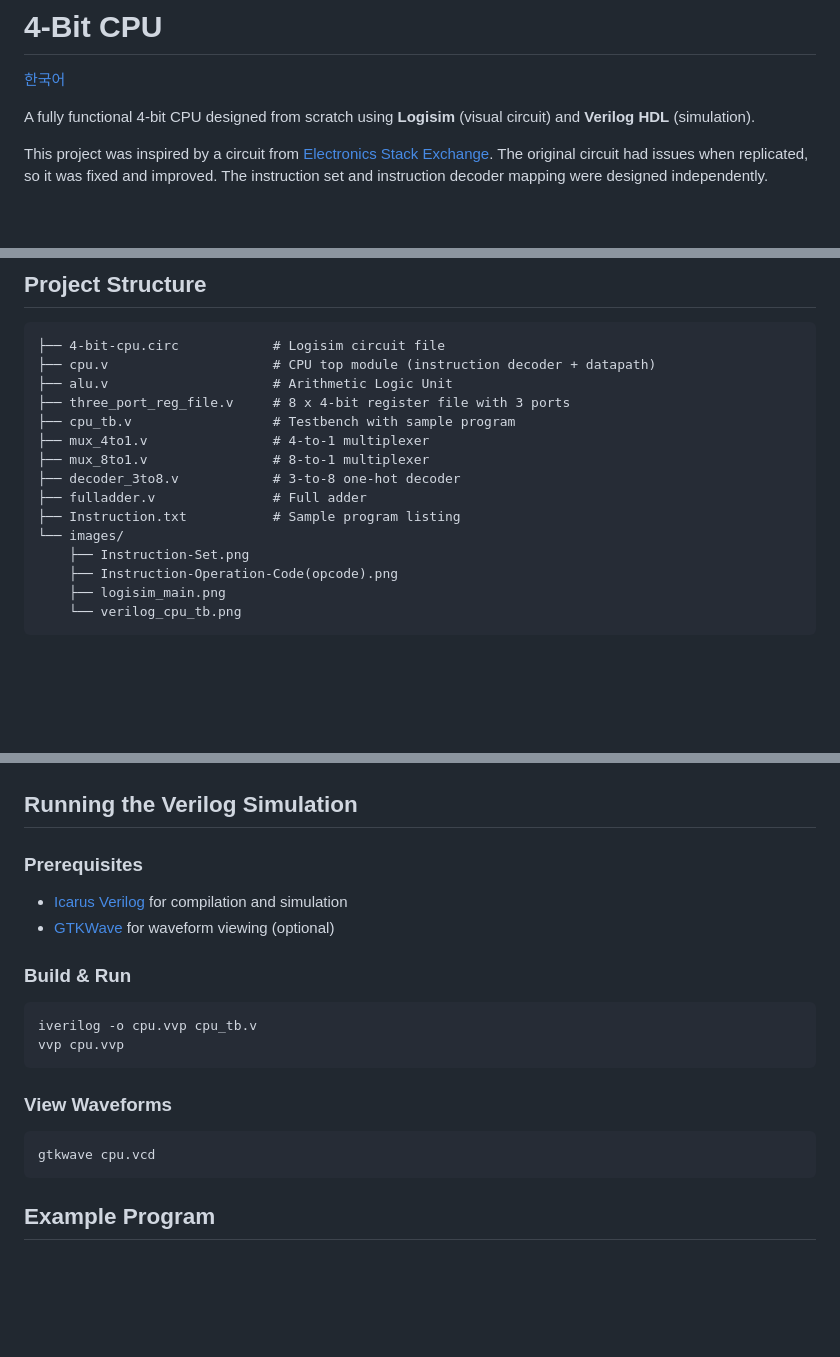
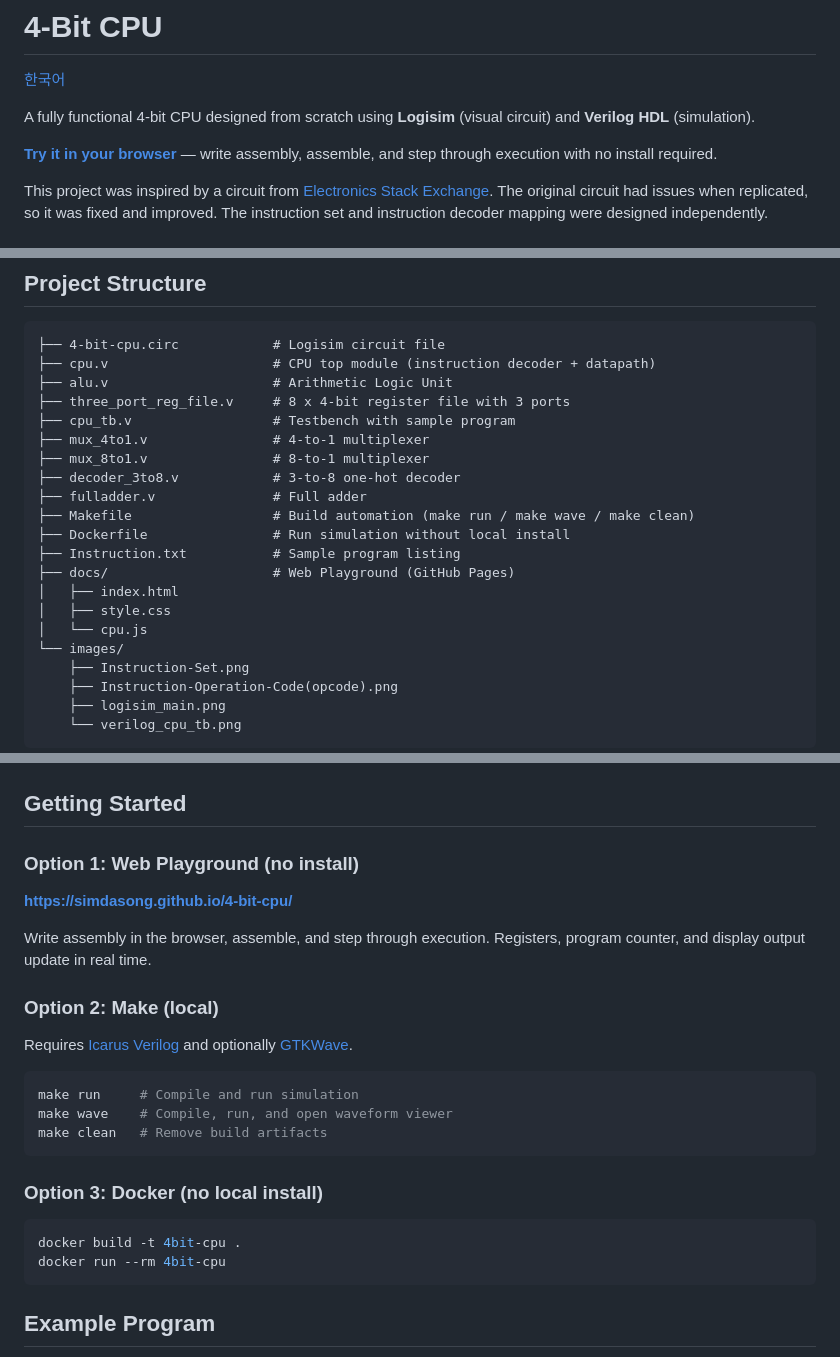
Before and after one commit to SimDaSong/4-bit-cpu, a Markdown page: README.md, 3 parts joined by grey strips. GitHub-like rendering; blank space fills up the shorter version.

````diff
--- a/README.md
+++ b/README.md
@@ -3,6 +3,8 @@
 [한국어](README-ko.md)
 
 A fully functional 4-bit CPU designed from scratch using **Logisim** (visual circuit) and **Verilog HDL** (simulation).
+
+**[Try it in your browser](https://simdasong.github.io/4-bit-cpu/)** — write assembly, assemble, and step through execution with no install required.
 
 This project was inspired by a circuit from [Electronics Stack Exchange](https://electronics.stackexchange.com/questions/367541/how-to-write-a-program-for-4-bit-cpu-made-in-logisim). The original circuit had issues when replicated, so it was fixed and improved. The instruction set and instruction decoder mapping were designed independently.
 
@@ -82,7 +84,13 @@ Each opcode maps to a 7-bit control word:
 ├── mux_8to1.v                # 8-to-1 multiplexer
 ├── decoder_3to8.v            # 3-to-8 one-hot decoder
 ├── fulladder.v               # Full adder
+├── Makefile                  # Build automation (make run / make wave / make clean)
+├── Dockerfile                # Run simulation without local install
 ├── Instruction.txt           # Sample program listing
+├── docs/                     # Web Playground (GitHub Pages)
+│   ├── index.html
+│   ├── style.css
+│   └── cpu.js
 └── images/
     ├── Instruction-Set.png
     ├── Instruction-Operation-Code(opcode).png
@@ -96,24 +104,29 @@ The Logisim implementation includes a **Program Counter (PC)** and two **PROMs**
 
 <img src="images/logisim_main.png" alt="Logisim Circuit" />
 
-## Running the Verilog Simulation
+## Getting Started
 
-### Prerequisites
+### Option 1: Web Playground (no install)
 
-- [Icarus Verilog](https://steveicarus.github.io/iverilog/) for compilation and simulation
-- [GTKWave](http://gtkwave.sourceforge.net/) for waveform viewing (optional)
+**[https://simdasong.github.io/4-bit-cpu/](https://simdasong.github.io/4-bit-cpu/)**
 
-### Build & Run
+Write assembly in the browser, assemble, and step through execution. Registers, program counter, and display output update in real time.
+
+### Option 2: Make (local)
+
+Requires [Icarus Verilog](https://steveicarus.github.io/iverilog/) and optionally [GTKWave](http://gtkwave.sourceforge.net/).
 
 ```bash
-iverilog -o cpu.vvp cpu_tb.v
-vvp cpu.vvp
+make run     # Compile and run simulation
+make wave    # Compile, run, and open waveform viewer
+make clean   # Remove build artifacts
 ```
 
-### View Waveforms
+### Option 3: Docker (no local install)
 
 ```bash
-gtkwave cpu.vcd
+docker build -t 4bit-cpu .
+docker run --rm 4bit-cpu
 ```
 
 ## Example Program
````
Also changed, not shown: README-ko.md (+22 -9 lines).
